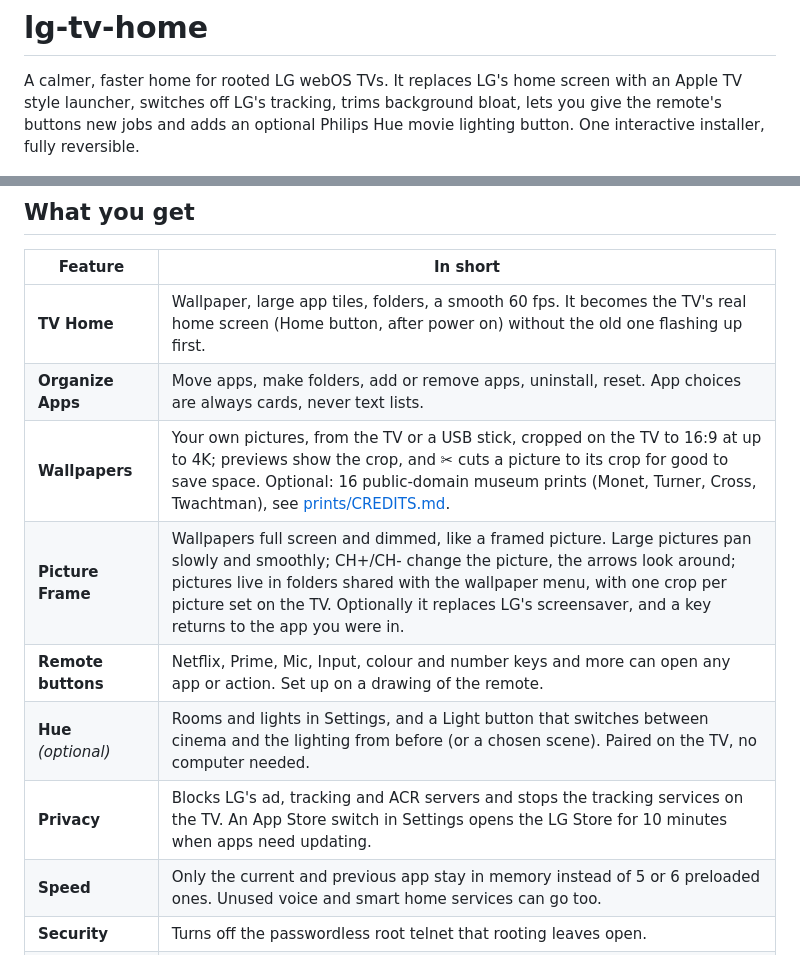
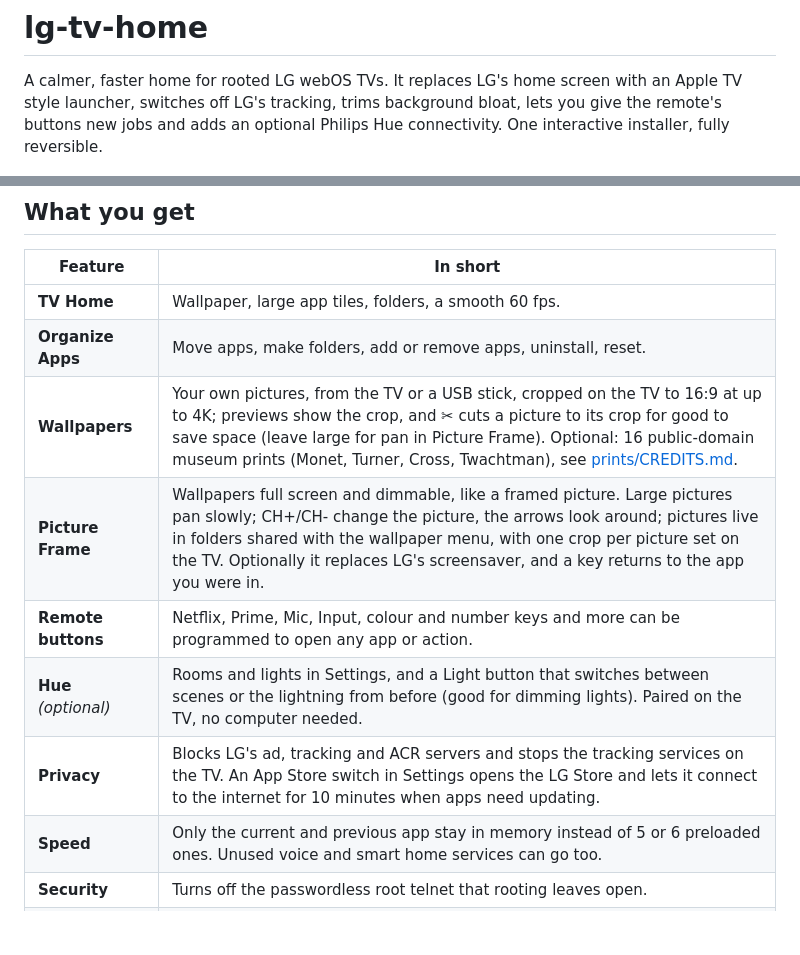
Before and after one commit to RYUJIN-ISO/lg-tv-home, a Markdown page: README.md, 2 parts joined by grey strips. Rendered like a GitHub page; blank space fills up the shorter version.

Commit message:
Update README.md
Reduced AI slop in the description.

```diff
--- a/README.md
+++ b/README.md
@@ -3,7 +3,7 @@
 A calmer, faster home for rooted LG webOS TVs. It replaces LG's home screen
 with an Apple TV style launcher, switches off LG's tracking, trims background
 bloat, lets you give the remote's buttons new jobs and adds an optional
-Philips Hue movie lighting button. One interactive installer, fully reversible.
+Philips Hue connectivity. One interactive installer, fully reversible.
 
 ![TV Home](docs/screenshot.jpg)
 
@@ -16,13 +16,13 @@ skipped when they are missing. The TV must be rooted first, see
 
 | Feature | In short |
 |---|---|
-| **TV Home** | Wallpaper, large app tiles, folders, a smooth 60 fps. It becomes the TV's real home screen (Home button, after power on) without the old one flashing up first. |
-| **Organize Apps** | Move apps, make folders, add or remove apps, uninstall, reset. App choices are always cards, never text lists. |
-| **Wallpapers** | Your own pictures, from the TV or a USB stick, cropped on the TV to 16:9 at up to 4K; previews show the crop, and ✂ cuts a picture to its crop for good to save space. Optional: 16 public-domain museum prints (Monet, Turner, Cross, Twachtman), see [prints/CREDITS.md](prints/CREDITS.md). |
-| **Picture Frame** | Wallpapers full screen and dimmed, like a framed picture. Large pictures pan slowly and smoothly; CH+/CH- change the picture, the arrows look around; pictures live in folders shared with the wallpaper menu, with one crop per picture set on the TV. Optionally it replaces LG's screensaver, and a key returns to the app you were in. |
-| **Remote buttons** | Netflix, Prime, Mic, Input, colour and number keys and more can open any app or action. Set up on a drawing of the remote. |
-| **Hue** *(optional)* | Rooms and lights in Settings, and a Light button that switches between cinema and the lighting from before (or a chosen scene). Paired on the TV, no computer needed. |
-| **Privacy** | Blocks LG's ad, tracking and ACR servers and stops the tracking services on the TV. An App Store switch in Settings opens the LG Store for 10 minutes when apps need updating. |
+| **TV Home** | Wallpaper, large app tiles, folders, a smooth 60 fps. |
+| **Organize Apps** | Move apps, make folders, add or remove apps, uninstall, reset. |
+| **Wallpapers** | Your own pictures, from the TV or a USB stick, cropped on the TV to 16:9 at up to 4K; previews show the crop, and ✂ cuts a picture to its crop for good to save space (leave large for pan in Picture Frame). Optional: 16 public-domain museum prints (Monet, Turner, Cross, Twachtman), see [prints/CREDITS.md](prints/CREDITS.md). |
+| **Picture Frame** | Wallpapers full screen and dimmable, like a framed picture. Large pictures pan slowly; CH+/CH- change the picture, the arrows look around; pictures live in folders shared with the wallpaper menu, with one crop per picture set on the TV. Optionally it replaces LG's screensaver, and a key returns to the app you were in. |
+| **Remote buttons** | Netflix, Prime, Mic, Input, colour and number keys and more can be programmed to open any app or action. |
+| **Hue** *(optional)* | Rooms and lights in Settings, and a Light button that switches between scenes or the lightning from before (good for dimming lights). Paired on the TV, no computer needed. |
+| **Privacy** | Blocks LG's ad, tracking and ACR servers and stops the tracking services on the TV. An App Store switch in Settings opens the LG Store and lets it connect to the internet for 10 minutes when apps need updating. |
 | **Speed** | Only the current and previous app stay in memory instead of 5 or 6 preloaded ones. Unused voice and smart home services can go too. |
 | **Security** | Turns off the passwordless root telnet that rooting leaves open. |
 | **Help on the screen** | Hints use the remote's keys as symbols; a small **i** on screens with special controls opens a short legend in a corner. |
```
